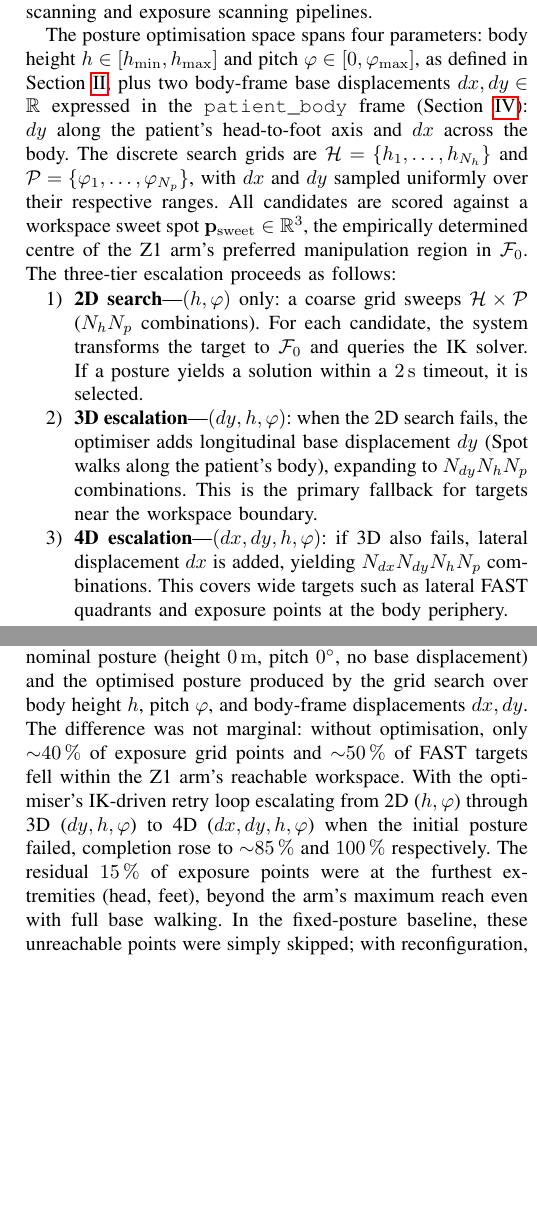
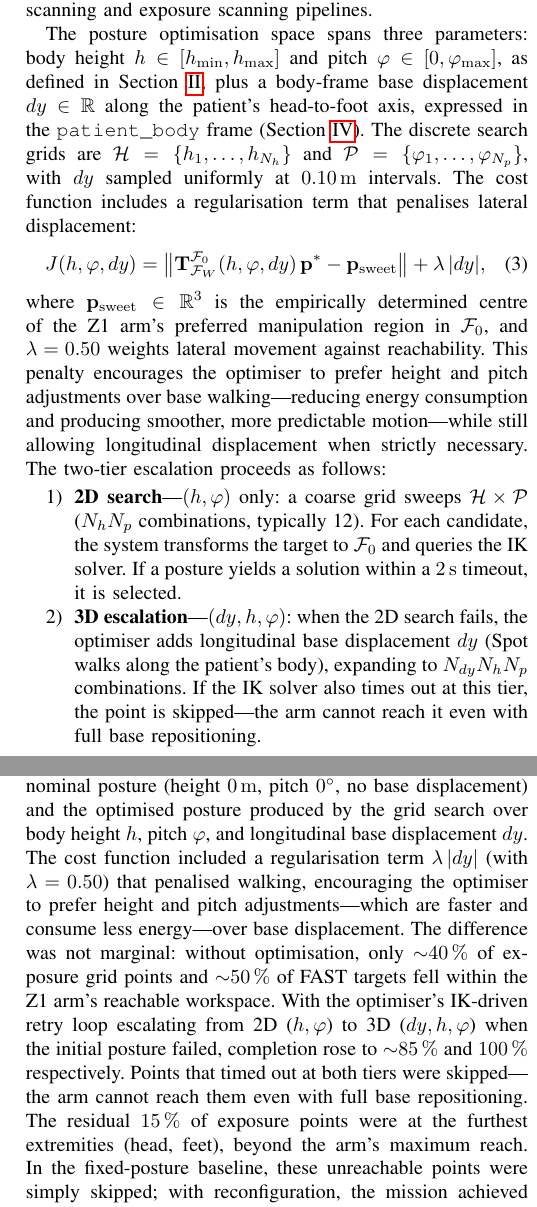
Before and after one commit to AndreaDan99/TERESA_ws, a LaTeX paper (TERESA_RAL/TERESA.tex, which reads TERESA_RAL/sections/active_perception.tex, TERESA_RAL/sections/experimental_results.tex): two parts of the columns of pages 4 and 7 of 9, joined at a grey line, cut so that both start at the same text, the shorter picture padded with empty space. Compiled offline with pdfLaTeX.

Commit message:
docs(TERESA_RAL): update posture optimization — 4D removed, penalty added
- Three-tier → two-tier (2D→3D→SKIP, no 4D)
- Added spot_y_penalty cost function with λ=0.50 justification
- Penalty rationale: energy efficiency + smoother motion, prefers h/φ over dy
- Updated both active_perception.tex (eq. 1) and experimental_results.tex (5.4)
- Removed dx_body from parameter space

```diff
--- a/TERESA_RAL/sections/active_perception.tex
+++ b/TERESA_RAL/sections/active_perception.tex
@@ -122,39 +122,47 @@ fixed offsets from the estimated torso centroid in $\mathcal{F}_0$.
 Once the anticipatory body scanner has localised the patient's anatomy and
 computed the target set $\mathcal{T}$ (both \ac{FAST} ultrasound targets and
 exposure grid points) in $\mathcal{F}_W$, the system pre-plans an optimal body
-posture for each target through a three-tier grid search with \ac{IK}-driven
-retry. The optimisation is shared by both
-the \ac{FAST} scanning and exposure scanning pipelines.
+posture for each target through a two-tier grid search with \ac{IK}-driven
+retry. The optimisation is shared by both the \ac{FAST} scanning and exposure
+scanning pipelines.
 
-The posture optimisation space spans four parameters: body height $h \in
+The posture optimisation space spans three parameters: body height $h \in
 [h_{\min}, h_{\max}]$ and pitch $\varphi \in [0, \varphi_{\max}]$, as defined
-in Section~\ref{sec:problem_formulation}, plus two body-frame base
-displacements $dx, dy \in \mathbb{R}$ expressed in the
-\texttt{patient\_body} frame (Section~\ref{sec:system_architecture}):
-$dy$ along the patient's head-to-foot axis and $dx$ across the body. The
-discrete search grids are $\mathcal{H} = \{h_1, \dots, h_{N_h}\}$ and
-$\mathcal{P} = \{\varphi_1, \dots, \varphi_{N_p}\}$, with $dx$ and $dy$
-sampled uniformly over their respective ranges. All candidates are scored
-against a workspace sweet spot
-$\mathbf{p}_{\mathrm{sweet}} \in \mathbb{R}^3$, the empirically determined
-centre of the Z1 arm's preferred manipulation region in $\mathcal{F}_0$. The
-three-tier escalation proceeds as follows:
+in Section~\ref{sec:problem_formulation}, plus a body-frame base displacement
+$dy \in \mathbb{R}$ along the patient's head-to-foot axis, expressed in the
+\texttt{patient\_body} frame (Section~\ref{sec:system_architecture}).
+The discrete search grids are $\mathcal{H} = \{h_1, \dots, h_{N_h}\}$ and
+$\mathcal{P} = \{\varphi_1, \dots, \varphi_{N_p}\}$, with $dy$ sampled
+uniformly at \SI{0.10}{\metre} intervals.  The cost function includes a
+regularisation term that penalises lateral displacement:
+\begin{equation}
+  J(h, \varphi, dy) =
+  \bigl\|\mathbf{T}_{\mathcal{F}_W}^{\mathcal{F}_0}(h, \varphi, dy)\,
+  \mathbf{p}^* - \mathbf{p}_{\mathrm{sweet}}\bigr\|
+  + \lambda\,|dy|,
+  \label{eq:posture_cost}
+\end{equation}
+where $\mathbf{p}_{\mathrm{sweet}} \in \mathbb{R}^3$ is the empirically
+determined centre of the Z1 arm's preferred manipulation region in
+$\mathcal{F}_0$, and $\lambda = 0.50$ weights lateral movement against
+reachability.  This penalty encourages the optimiser to prefer height and pitch
+adjustments over base walking---reducing energy consumption and producing
+smoother, more predictable motion---while still allowing longitudinal
+displacement when strictly necessary.  The two-tier escalation proceeds as
+follows:
 
 \begin{enumerate}
   \item \textbf{2D search}---$(h, \varphi)$ only: a coarse grid sweeps
-        $\mathcal{H} \times \mathcal{P}$ ($N_h N_p$ combinations). For each
-        candidate, the system transforms the target to $\mathcal{F}_0$ and
-        queries the \ac{IK} solver. If a posture yields a solution within a
-        \SI{2}{\second} timeout, it is selected.
+        $\mathcal{H} \times \mathcal{P}$ ($N_h N_p$ combinations, typically
+        12).  For each candidate, the system transforms the target to
+        $\mathcal{F}_0$ and queries the \ac{IK} solver.  If a posture yields
+        a solution within a \SI{2}{\second} timeout, it is selected.
   \item \textbf{3D escalation}---$(dy, h, \varphi)$: when the 2D search fails,
         the optimiser adds longitudinal base displacement $dy$ (Spot walks
         along the patient's body), expanding to $N_{dy} N_h N_p$
-        combinations. This is the primary fallback for targets near the
-        workspace boundary.
-  \item \textbf{4D escalation}---$(dx, dy, h, \varphi)$: if 3D also fails,
-        lateral displacement $dx$ is added, yielding $N_{dx} N_{dy} N_h N_p$
-        combinations. This covers wide targets such as lateral \ac{FAST}
-        quadrants and exposure points at the body periphery.
+        combinations.  If the \ac{IK} solver also times out at this tier, the
+        point is skipped---the arm cannot reach it even with full base
+        repositioning.
 \end{enumerate}
 
 The optimisation is computed once per target after $\mathcal{T}$ is available,
--- a/TERESA_RAL/sections/experimental_results.tex
+++ b/TERESA_RAL/sections/experimental_results.tex
@@ -100,18 +100,22 @@ The body posture optimizer described in Section~\ref{sec:body_reconf} proved
 essential for reaching distant anatomical targets on a full-scale body. We
 compared two configurations: a fixed nominal posture (height \SI{0}{\metre},
 pitch \SI{0}{\degree}, no base displacement) and the optimised posture produced
-by the grid search over body height $h$, pitch $\varphi$, and body-frame
-displacements $dx, dy$. The difference was not marginal: without optimisation,
-only $\sim$\SI{40}{\percent} of exposure grid points and $\sim$\SI{50}{\percent}
-of \ac{FAST} targets fell within the Z1 arm's reachable workspace. With the
-optimiser's \ac{IK}-driven retry loop escalating from 2D~($h, \varphi$) through
-3D~($dy, h, \varphi$) to 4D~($dx, dy, h, \varphi$) when the initial posture
-failed, completion rose to $\sim$\SI{85}{\percent} and
-\SI{100}{\percent} respectively. The residual \SI{15}{\percent} of exposure
-points were at the furthest extremities (head, feet), beyond the arm's maximum
-reach even with full base walking. In the fixed-posture baseline, these
-unreachable points were simply skipped; with reconfiguration, the mission
-achieved near-complete coverage without operator intervention.
+by the grid search over body height $h$, pitch $\varphi$, and longitudinal base
+displacement $dy$.  The cost function included a regularisation term
+$\lambda\,|dy|$ (with $\lambda = 0.50$) that penalised walking, encouraging
+the optimiser to prefer height and pitch adjustments---which are faster and
+consume less energy---over base displacement.  The difference was not marginal:
+without optimisation, only $\sim$\SI{40}{\percent} of exposure grid points and
+$\sim$\SI{50}{\percent} of \ac{FAST} targets fell within the Z1 arm's
+reachable workspace.  With the optimiser's \ac{IK}-driven retry loop
+escalating from 2D~($h, \varphi$) to 3D~($dy, h, \varphi$) when the initial
+posture failed, completion rose to $\sim$\SI{85}{\percent} and
+\SI{100}{\percent} respectively.  Points that timed out at both tiers were
+skipped---the arm cannot reach them even with full base repositioning.  The
+residual \SI{15}{\percent} of exposure points were at the furthest extremities
+(head, feet), beyond the arm's maximum reach.  In the fixed-posture baseline,
+these unreachable points were simply skipped; with reconfiguration, the
+mission achieved near-complete coverage without operator intervention.
 
 \subsection{Exposure Body Scanning and Interactive Review}
 
```
Also changed, not shown: TERESA_RAL/sections/active_perception.tex (6 more changed lines).
